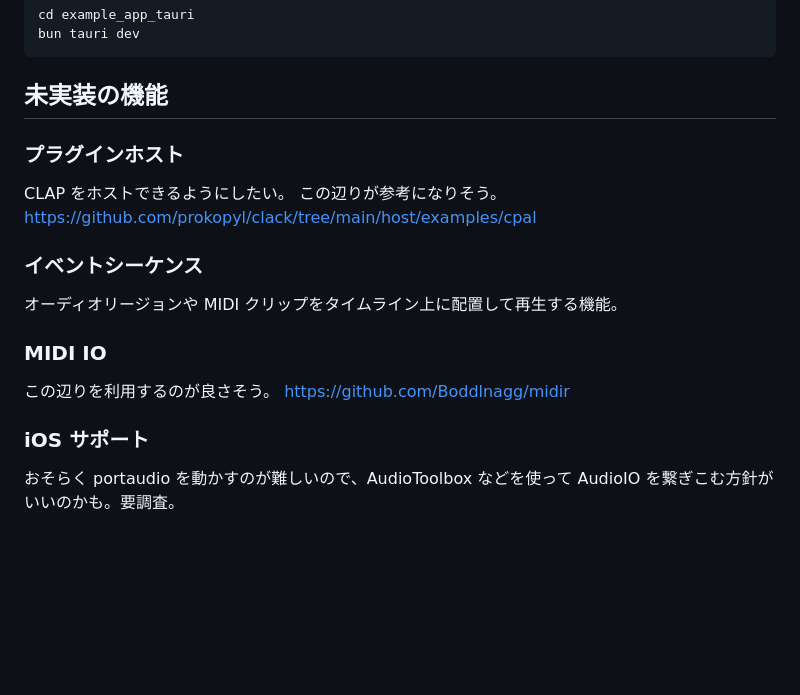
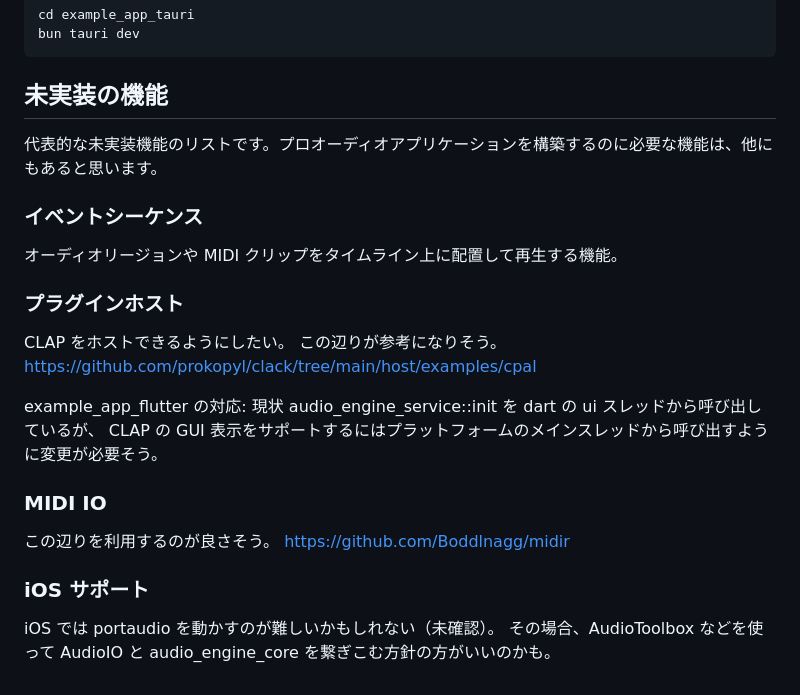
Before and after one commit to szk2s/rust-audio-engine, a Markdown page: README.md, the part around one of its changes. Rendered like a GitHub page; blank space fills up the shorter version.

```diff
--- a/README.md
+++ b/README.md
@@ -93,15 +93,21 @@ bun tauri dev
 
 ## 未実装の機能
 
+代表的な未実装機能のリストです。プロオーディオアプリケーションを構築するのに必要な機能は、他にもあると思います。
+
+### イベントシーケンス
+
+オーディオリージョンや MIDI クリップをタイムライン上に配置して再生する機能。
+
 ### プラグインホスト
 
 CLAP をホストできるようにしたい。
 この辺りが参考になりそう。
 https://github.com/prokopyl/clack/tree/main/host/examples/cpal
 
-### イベントシーケンス
-
-オーディオリージョンや MIDI クリップをタイムライン上に配置して再生する機能。
+example_app_flutter の対応:
+現状 audio_engine_service::init を dart の ui スレッドから呼び出しているが、
+CLAP の GUI 表示をサポートするにはプラットフォームのメインスレッドから呼び出すように変更が必要そう。
 
 ### MIDI IO
 
@@ -110,4 +116,5 @@ https://github.com/Boddlnagg/midir
 
 ### iOS サポート
 
-おそらく portaudio を動かすのが難しいので、AudioToolbox などを使って AudioIO を繋ぎこむ方針がいいのかも。要調査。
+iOS では portaudio を動かすのが難しいかもしれない（未確認）。
+その場合、AudioToolbox などを使って AudioIO と audio_engine_core を繋ぎこむ方針の方がいいのかも。
```
Also changed, not shown: other parts of README.md (+6 -6 lines).
